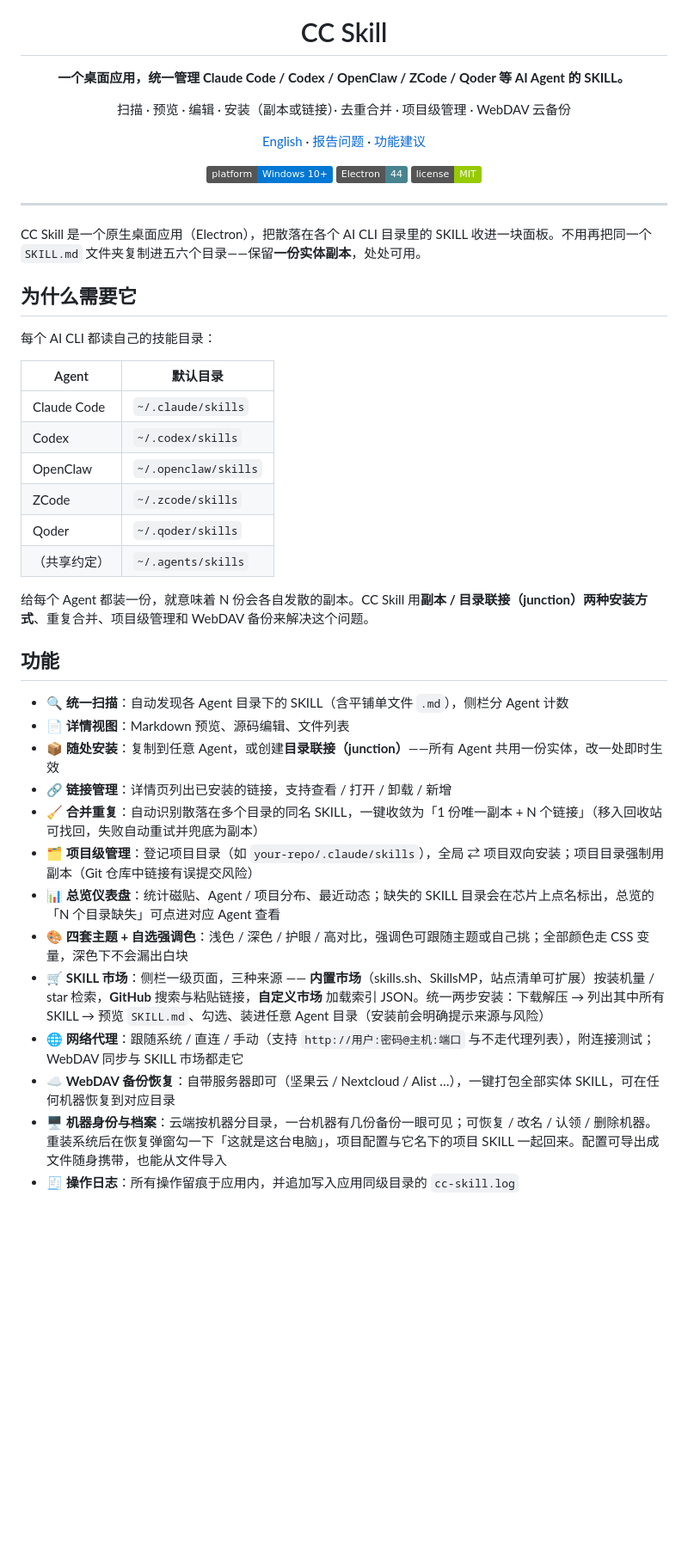
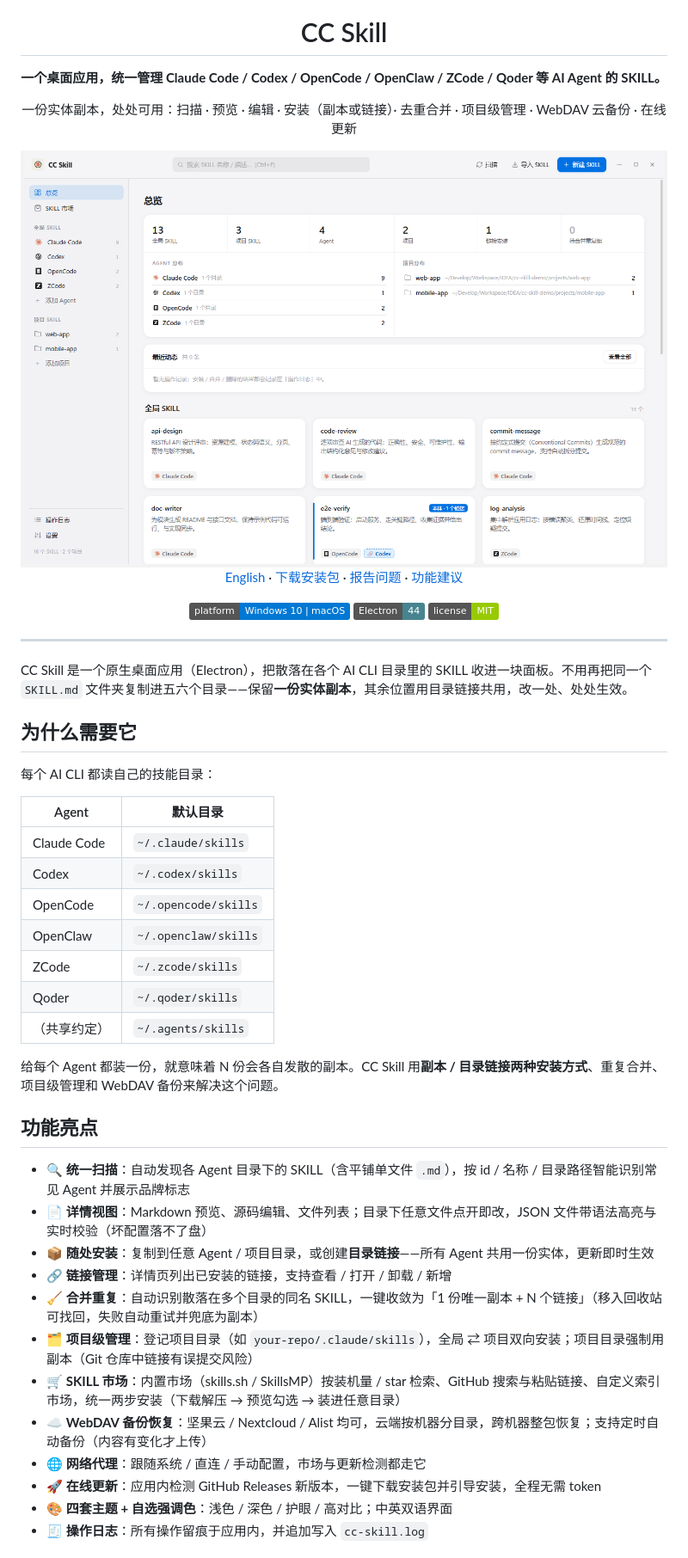
Before and after one commit to kaamil95/cc-skill, a Markdown page: README.md, the part around one of its changes. Shown at 86% size. Rendered like a GitHub page; pictures changed too: docs/screenshots/home.png (added); badges without logos; blank space fills up the shorter version.

Commit message:
docs: README 面向社区重写，附应用首页截图
- 安装方式前置、WebDAV 细节折叠、FAQ 补充「更新检测为何不需要 Token」
- docs/screenshots/home.png：默认窗口尺寸的应用总览（含官方 Logo 与链接安装徽标）

Co-Authored-By: Claude Sonnet 5 <noreply@anthropic.com>

```diff
--- a/README.md
+++ b/README.md
@@ -4,13 +4,15 @@
 
 # CC Skill
 
-**一个桌面应用，统一管理 Claude Code / Codex / OpenClaw / ZCode / Qoder 等 AI Agent 的 SKILL。**
+**一个桌面应用，统一管理 Claude Code / Codex / OpenCode / OpenClaw / ZCode / Qoder 等 AI Agent 的 SKILL。**
 
-扫描 · 预览 · 编辑 · 安装（副本或链接）· 去重合并 · 项目级管理 · WebDAV 云备份
+一份实体副本，处处可用：扫描 · 预览 · 编辑 · 安装（副本或链接）· 去重合并 · 项目级管理 · WebDAV 云备份 · 在线更新
 
-[English](README.en.md) · [报告问题](../../issues) · [功能建议](../../issues)
+<img src="docs/screenshots/home.png" alt="CC Skill 总览" width="100%">
 
-![platform](https://img.shields.io/badge/platform-Windows%2010%2B-0078d4)
+[English](README.en.md) · [下载安装包](../../releases/latest) · [报告问题](../../issues) · [功能建议](../../issues)
+
+![platform](https://img.shields.io/badge/platform-Windows%2010%20%7C%20macOS-0078d4)
 ![electron](https://img.shields.io/badge/Electron-44-47848f)
 ![license](https://img.shields.io/badge/license-MIT-green)
 
@@ -18,36 +20,36 @@
 
 ---
 
-CC Skill 是一个原生桌面应用（Electron），把散落在各个 AI CLI 目录里的 SKILL 收进一块面板。不用再把同一个 `SKILL.md` 文件夹复制进五六个目录——保留**一份实体副本**，处处可用。
+CC Skill 是一个原生桌面应用（Electron），把散落在各个 AI CLI 目录里的 SKILL 收进一块面板。不用再把同一个 `SKILL.md` 文件夹复制进五六个目录——保留**一份实体副本**，其余位置用目录链接共用，改一处、处处生效。
 
 ## 为什么需要它
 
 每个 AI CLI 都读自己的技能目录：
 
-| Agent       | 默认目录                                 |
-| ----------- | ---------------------------------------- |
-| Claude Code | `~/.claude/skills`                       |
-| Codex       | `~/.codex/skills`                        |
-| OpenClaw    | `~/.openclaw/skills`                     |
-| ZCode       | `~/.zcode/skills`                        |
-| Qoder       | `~/.qoder/skills`                        |
-| （共享约定）| `~/.agents/skills`                       |
+| Agent       | 默认目录           |
+| ----------- | ------------------ |
+| Claude Code | `~/.claude/skills` |
+| Codex       | `~/.codex/skills`  |
+| OpenCode    | `~/.opencode/skills` |
+| OpenClaw    | `~/.openclaw/skills` |
+| ZCode       | `~/.zcode/skills`  |
+| Qoder       | `~/.qoder/skills`  |
+| （共享约定）| `~/.agents/skills` |
 
-给每个 Agent 都装一份，就意味着 N 份会各自发散的副本。CC Skill 用**副本 / 目录联接（junction）两种安装方式**、重复合并、项目级管理和 WebDAV 备份来解决这个问题。
+给每个 Agent 都装一份，就意味着 N 份会各自发散的副本。CC Skill 用**副本 / 目录链接两种安装方式**、重复合并、项目级管理和 WebDAV 备份来解决这个问题。
 
-## 功能
+## 功能亮点
 
-- 🔍 **统一扫描**：自动发现各 Agent 目录下的 SKILL（含平铺单文件 `.md`），侧栏分 Agent 计数
-- 📄 **详情视图**：Markdown 预览、源码编辑、文件列表
-- 📦 **随处安装**：复制到任意 Agent，或创建**目录联接（junction）**——所有 Agent 共用一份实体，改一处即时生效
+- 🔍 **统一扫描**：自动发现各 Agent 目录下的 SKILL（含平铺单文件 `.md`），按 id / 名称 / 目录路径智能识别常见 Agent 并展示品牌标志
+- 📄 **详情视图**：Markdown 预览、源码编辑、文件列表；目录下任意文件点开即改，JSON 文件带语法高亮与实时校验（坏配置落不了盘）
+- 📦 **随处安装**：复制到任意 Agent / 项目目录，或创建**目录链接**——所有 Agent 共用一份实体，更新即时生效
 - 🔗 **链接管理**：详情页列出已安装的链接，支持查看 / 打开 / 卸载 / 新增
 - 🧹 **合并重复**：自动识别散落在多个目录的同名 SKILL，一键收敛为「1 份唯一副本 + N 个链接」（移入回收站可找回，失败自动重试并兜底为副本）
 - 🗂 **项目级管理**：登记项目目录（如 `your-repo/.claude/skills`），全局 ⇄ 项目双向安装；项目目录强制用副本（Git 仓库中链接有误提交风险）
-- 📊 **总览仪表盘**：统计磁贴、Agent / 项目分布、最近动态；缺失的 SKILL 目录会在芯片上点名标出，总览的「N 个目录缺失」可点进对应 Agent 查看
-- 🎨 **四套主题 + 自选强调色**：浅色 / 深色 / 护眼 / 高对比，强调色可跟随主题或自己挑；全部颜色走 CSS 变量，深色下不会漏出白块
-- 🛒 **SKILL 市场**：侧栏一级页面，三种来源 —— **内置市场**（skills.sh、SkillsMP，站点清单可扩展）按装机量 / star 检索，**GitHub** 搜索与粘贴链接，**自定义市场** 加载索引 JSON。统一两步安装：下载解压 → 列出其中所有 SKILL → 预览 `SKILL.md`、勾选、装进任意 Agent 目录（安装前会明确提示来源与风险）
-- 🌐 **网络代理**：跟随系统 / 直连 / 手动（支持 `http://用户:密码@主机:端口` 与不走代理列表），附连接测试；WebDAV 同步与 SKILL 市场都走它
-- ☁️ **WebDAV 备份恢复**：自带服务器即可（坚果云 / Nextcloud / Alist …），一键打包全部实体 SKILL，可在任何机器恢复到对应目录
-- 🖥️ **机器身份与档案**：云端按机器分目录，一台机器有几份备份一眼可见；可恢复 / 改名 / 认领 / 删除机器。重装系统后在恢复弹窗勾一下「这就是这台电脑」，项目配置与它名下的项目 SKILL 一起回来。配置可导出成文件随身携带，也能从文件导入
-- 🧾 **操作日志**：所有操作留痕于应用内，并追加写入应用同级目录的 `cc-skill.log`
+- 🛒 **SKILL 市场**：内置市场（skills.sh / SkillsMP）按装机量 / star 检索、GitHub 搜索与粘贴链接、自定义索引市场，统一两步安装（下载解压 → 预览勾选 → 装进任意目录）
+- ☁️ **WebDAV 备份恢复**：坚果云 / Nextcloud / Alist 均可，云端按机器分目录，跨机器整包恢复；支持定时自动备份（内容有变化才上传）
+- 🌐 **网络代理**：跟随系统 / 直连 / 手动配置，市场与更新检测都走它
+- 🚀 **在线更新**：应用内检测 GitHub Releases 新版本，一键下载安装包并引导安装，全程无需 token
+- 🎨 **四套主题 + 自选强调色**：浅色 / 深色 / 护眼 / 高对比；中英双语界面
+- 🧾 **操作日志**：所有操作留痕于应用内，并追加写入 `cc-skill.log`
 
```
Also changed, not shown: other parts of README.md (+31 -66 lines).
